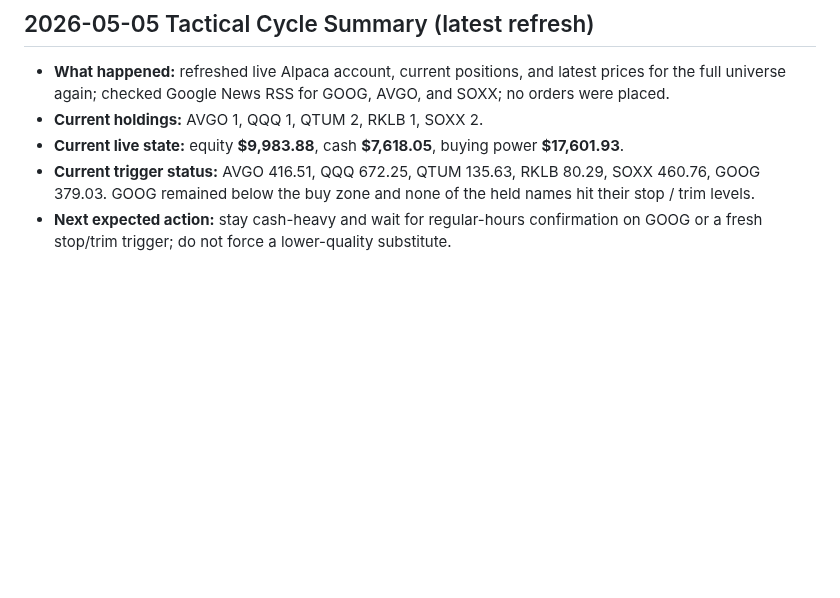
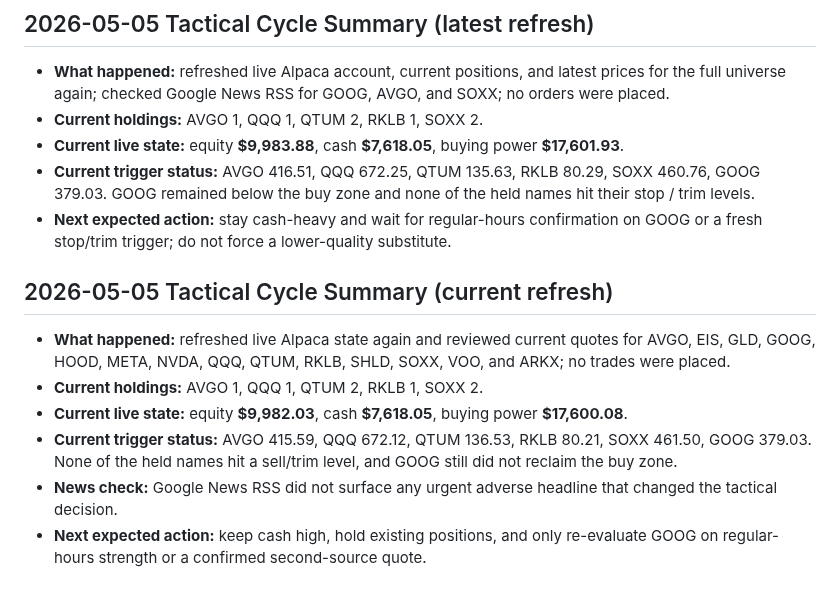
Before and after one commit to Zebra66/stock-trader, a Markdown page: memory/MEMORY.md, the part around the change. Drawn GitHub-style; blank space fills up the shorter version.

Commit message:
chore: refresh tactical memory

```diff
--- a/memory/MEMORY.md
+++ b/memory/MEMORY.md
@@ -138,3 +138,11 @@ The live account is still correctly positioned for that regime: **small leadersh
 - **Current live state:** equity **$9,983.88**, cash **$7,618.05**, buying power **$17,601.93**.
 - **Current trigger status:** AVGO 416.51, QQQ 672.25, QTUM 135.63, RKLB 80.29, SOXX 460.76, GOOG 379.03. GOOG remained below the buy zone and none of the held names hit their stop / trim levels.
 - **Next expected action:** stay cash-heavy and wait for regular-hours confirmation on GOOG or a fresh stop/trim trigger; do not force a lower-quality substitute.
+
+## 2026-05-05 Tactical Cycle Summary (current refresh)
+- **What happened:** refreshed live Alpaca state again and reviewed current quotes for AVGO, EIS, GLD, GOOG, HOOD, META, NVDA, QQQ, QTUM, RKLB, SHLD, SOXX, VOO, and ARKX; no trades were placed.
+- **Current holdings:** AVGO 1, QQQ 1, QTUM 2, RKLB 1, SOXX 2.
+- **Current live state:** equity **$9,982.03**, cash **$7,618.05**, buying power **$17,600.08**.
+- **Current trigger status:** AVGO 415.59, QQQ 672.12, QTUM 136.53, RKLB 80.21, SOXX 461.50, GOOG 379.03. None of the held names hit a sell/trim level, and GOOG still did not reclaim the buy zone.
+- **News check:** Google News RSS did not surface any urgent adverse headline that changed the tactical decision.
+- **Next expected action:** keep cash high, hold existing positions, and only re-evaluate GOOG on regular-hours strength or a confirmed second-source quote.
```
Also changed, not shown: memory/todo.md (+8 -0 lines).
